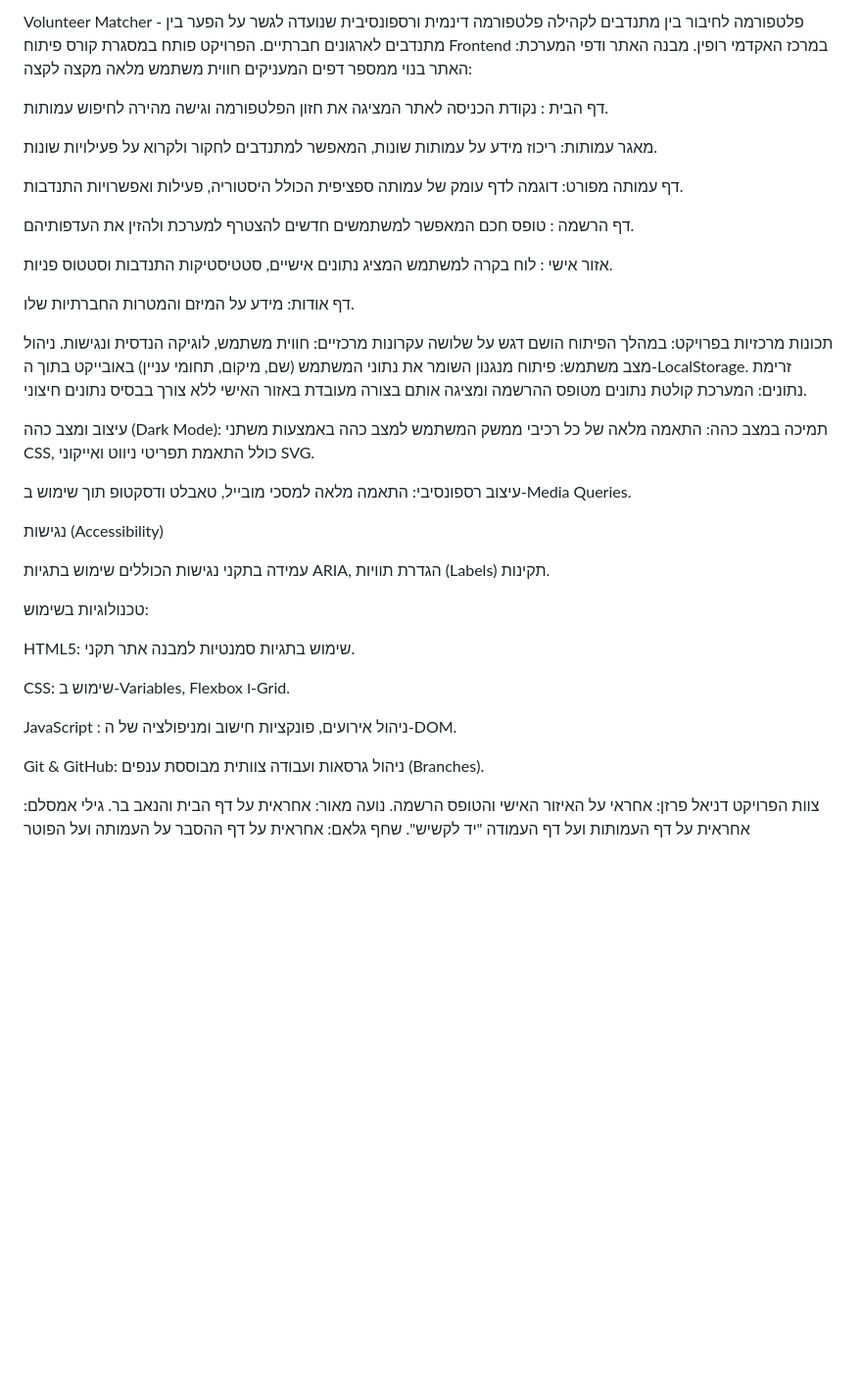
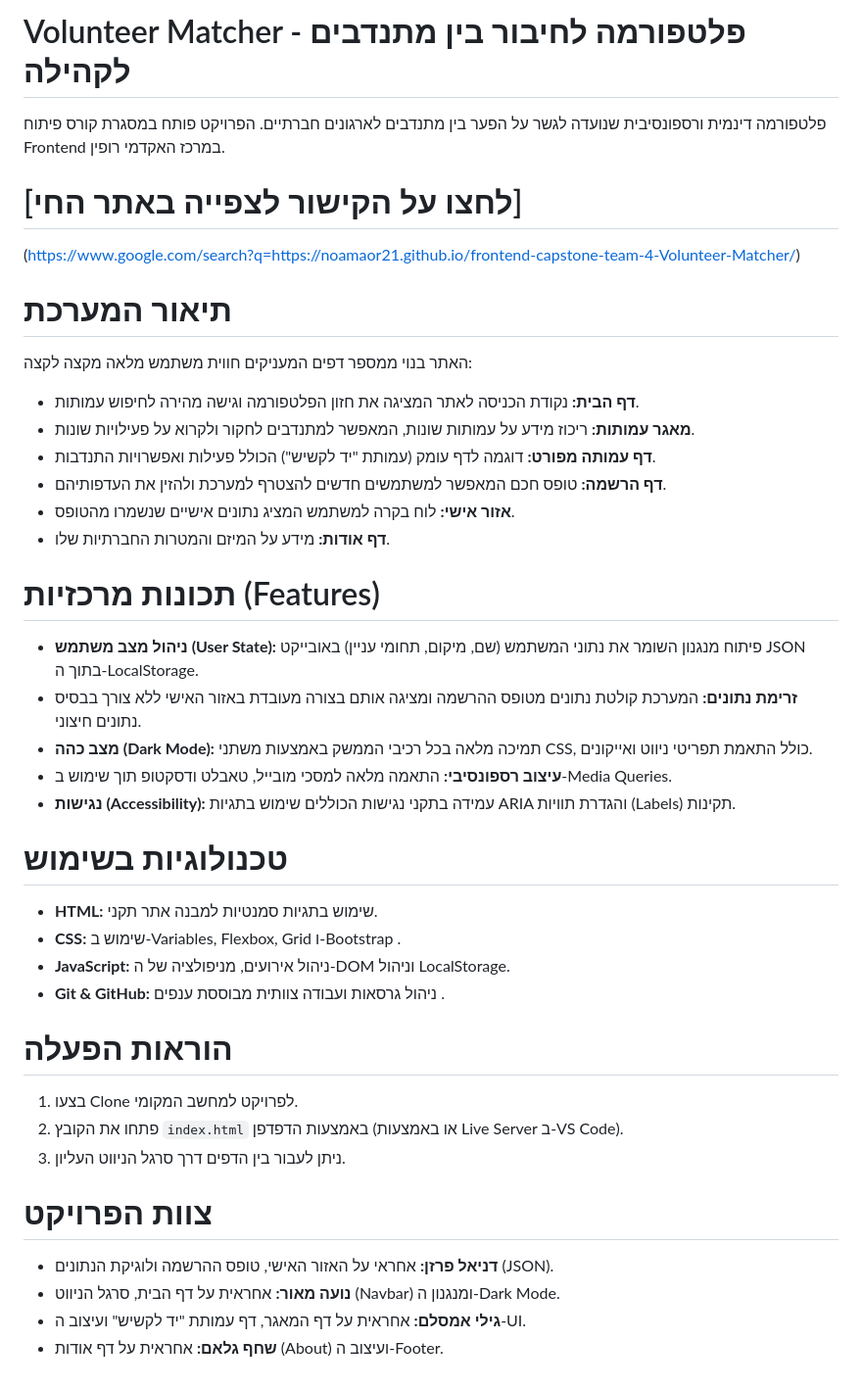
Before and after one commit to noamaor21/frontend-capstone-team-4-Volunteer-Matcher, a Markdown page: README.md, the part around the change. Shown at 98% size. Rendered like a GitHub page; blank space fills up the shorter version.

```diff
--- a/README.md
+++ b/README.md
@@ -1,47 +1,47 @@
-Volunteer Matcher - פלטפורמה לחיבור בין מתנדבים לקהילה
+# Volunteer Matcher - פלטפורמה לחיבור בין מתנדבים לקהילה
+
 פלטפורמה דינמית ורספונסיבית שנועדה לגשר על הפער בין מתנדבים לארגונים חברתיים. הפרויקט פותח במסגרת קורס פיתוח Frontend במרכז האקדמי רופין.
-מבנה האתר ודפי המערכת:
+
+#  [לחצו על הקישור לצפייה באתר החי]
+(https://www.google.com/search?q=https://noamaor21.github.io/frontend-capstone-team-4-Volunteer-Matcher/)
+
+# תיאור המערכת
+
 האתר בנוי ממספר דפים המעניקים חווית משתמש מלאה מקצה לקצה:
 
-דף הבית : נקודת הכניסה לאתר המציגה את חזון הפלטפורמה וגישה מהירה לחיפוש עמותות.
+* **דף הבית:** נקודת הכניסה לאתר המציגה את חזון הפלטפורמה וגישה מהירה לחיפוש עמותות.
+* **מאגר עמותות:** ריכוז מידע על עמותות שונות, המאפשר למתנדבים לחקור ולקרוא על פעילויות שונות.
+* **דף עמותה מפורט:** דוגמה לדף עומק (עמותת "יד לקשיש") הכולל פעילות ואפשרויות התנדבות.
+* **דף הרשמה:** טופס חכם המאפשר למשתמשים חדשים להצטרף למערכת ולהזין את העדפותיהם.
+* **אזור אישי:** לוח בקרה למשתמש המציג נתונים אישיים שנשמרו מהטופס.
+* **דף אודות:** מידע על המיזם והמטרות החברתיות שלו.
 
-מאגר עמותות: ריכוז מידע על עמותות שונות, המאפשר למתנדבים לחקור ולקרוא על פעילויות שונות.
+# תכונות מרכזיות (Features)
 
-דף עמותה מפורט: דוגמה לדף עומק של עמותה ספציפית הכולל היסטוריה, פעילות ואפשרויות התנדבות.
+* **ניהול מצב משתמש (User State):** פיתוח מנגנון השומר את נתוני המשתמש (שם, מיקום, תחומי עניין) באובייקט JSON בתוך ה-LocalStorage.
+* **זרימת נתונים:** המערכת קולטת נתונים מטופס ההרשמה ומציגה אותם בצורה מעובדת באזור האישי ללא צורך בבסיס נתונים חיצוני.
+* **מצב כהה (Dark Mode):** תמיכה מלאה בכל רכיבי הממשק באמצעות משתני CSS, כולל התאמת תפריטי ניווט ואייקונים.
+* **עיצוב רספונסיבי:** התאמה מלאה למסכי מובייל, טאבלט ודסקטופ תוך שימוש ב-Media Queries.
+* **נגישות (Accessibility):** עמידה בתקני נגישות הכוללים שימוש בתגיות ARIA והגדרת תוויות (Labels) תקינות.
 
-דף הרשמה : טופס חכם המאפשר למשתמשים חדשים להצטרף למערכת ולהזין את העדפותיהם.
+# טכנולוגיות בשימוש
 
-אזור אישי : לוח בקרה למשתמש המציג נתונים אישיים, סטטיסטיקות התנדבות וסטטוס פניות.
+* **HTML:** שימוש בתגיות סמנטיות למבנה אתר תקני.
+* **CSS:** שימוש ב-Variables, Flexbox, Grid ו-Bootstrap .
+* **JavaScript:** ניהול אירועים, מניפולציה של ה-DOM וניהול LocalStorage.
+* **Git & GitHub:** ניהול גרסאות ועבודה צוותית מבוססת ענפים .
 
-דף אודות: מידע על המיזם והמטרות החברתיות שלו.
+# הוראות הפעלה
 
-תכונות מרכזיות בפרויקט:
-במהלך הפיתוח הושם דגש על שלושה עקרונות מרכזיים: חווית משתמש, לוגיקה הנדסית ונגישות.
-ניהול מצב משתמש: פיתוח מנגנון השומר את נתוני המשתמש (שם, מיקום, תחומי עניין) באובייקט בתוך ה-LocalStorage.
-זרימת נתונים: המערכת קולטת נתונים מטופס ההרשמה ומציגה אותם בצורה מעובדת באזור האישי ללא צורך בבסיס נתונים חיצוני.
-
-עיצוב ומצב כהה (Dark Mode):
-תמיכה במצב כהה: התאמה מלאה של כל רכיבי ממשק המשתמש למצב כהה באמצעות משתני CSS, כולל התאמת תפריטי ניווט ואייקוני SVG.
-
-עיצוב רספונסיבי: התאמה מלאה למסכי מובייל, טאבלט ודסקטופ תוך שימוש ב-Media Queries.
-
-נגישות (Accessibility)
-
-עמידה בתקני נגישות הכוללים שימוש בתגיות ARIA, הגדרת תוויות (Labels) תקינות.
-
-טכנולוגיות בשימוש:
-
-HTML5: שימוש בתגיות סמנטיות למבנה אתר תקני.
-
-CSS: שימוש ב-Variables, Flexbox ו-Grid.
-
-JavaScript : ניהול אירועים, פונקציות חישוב ומניפולציה של ה-DOM.
-
-Git & GitHub: ניהול גרסאות ועבודה צוותית מבוססת ענפים (Branches).
+1. בצעו Clone לפרויקט למחשב המקומי.
+2. פתחו את הקובץ `index.html` באמצעות הדפדפן (או באמצעות Live Server ב-VS Code).
+3. ניתן לעבור בין הדפים דרך סרגל הניווט העליון.
 
 
-צוות הפרויקט
-דניאל פרזן: אחראי על האיזור האישי והטופס הרשמה.
-נועה מאור: אחראית על דף הבית והנאב בר.
-גילי אמסלם: אחראית על דף העמותות ועל דף העמודה "יד לקשיש".
-שחף גלאם: אחראית על דף ההסבר על העמותה ועל הפוטר
+
+# צוות הפרויקט
+
+* **דניאל פרזן:** אחראי על האזור האישי, טופס ההרשמה ולוגיקת הנתונים (JSON).
+* **נועה מאור:** אחראית על דף הבית, סרגל הניווט (Navbar) ומנגנון ה-Dark Mode.
+* **גילי אמסלם:** אחראית על דף המאגר, דף עמותת "יד לקשיש" ועיצוב ה-UI.
+* **שחף גלאם:** אחראית על דף אודות (About) ועיצוב ה-Footer.
```
